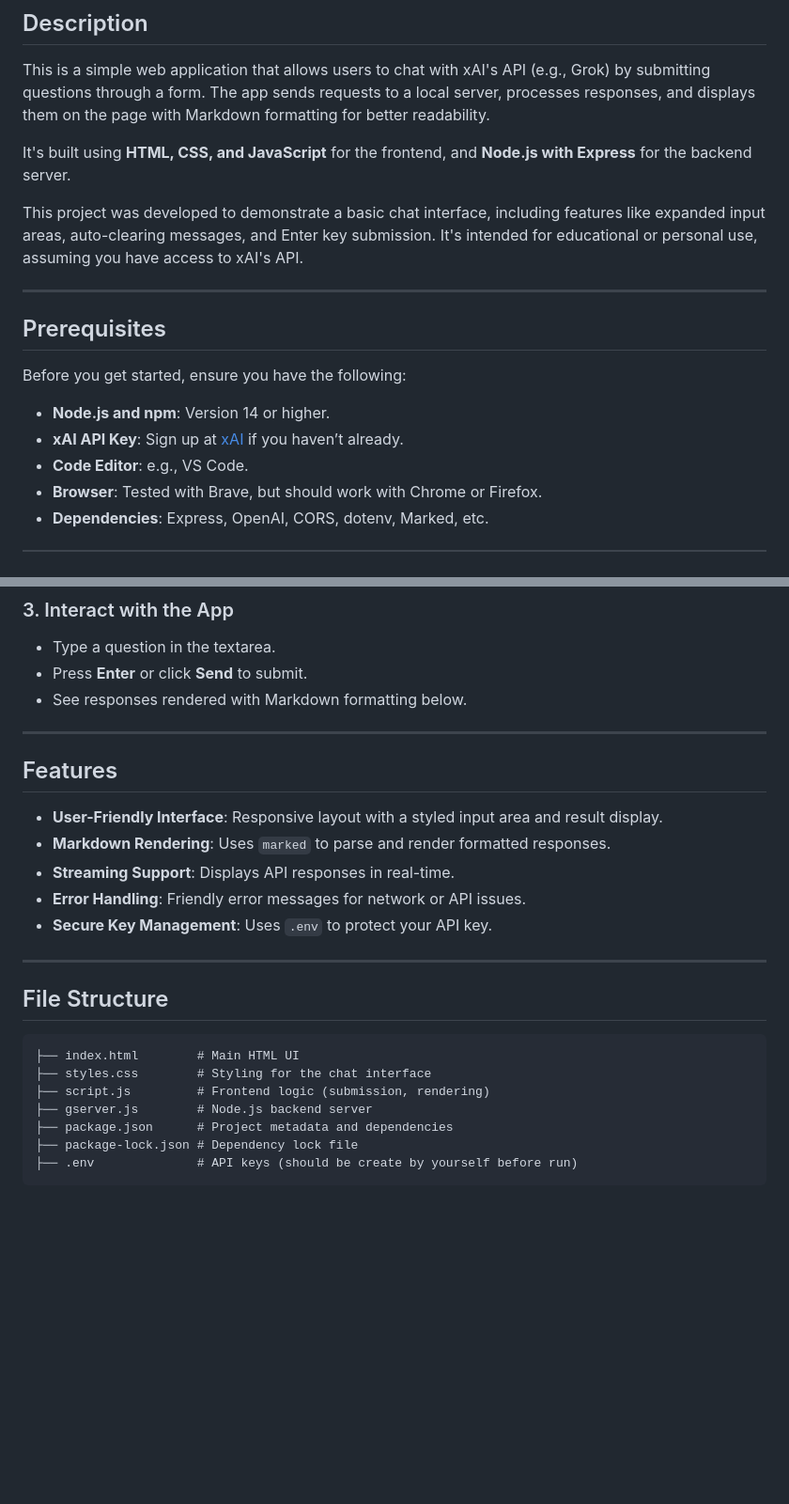
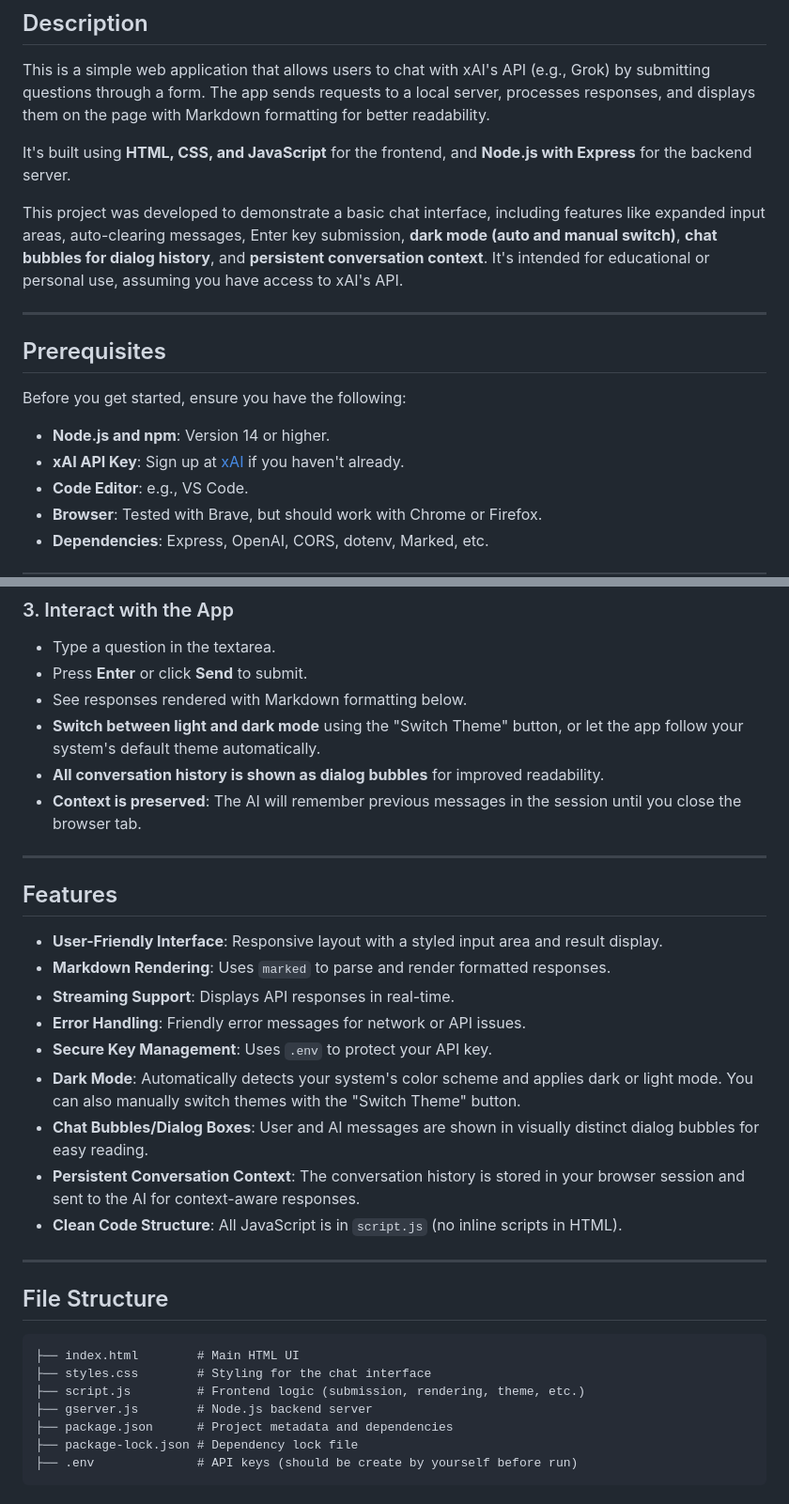
Before and after one commit to Shawshank01/xAI-native, a Markdown page: README.md, 2 parts joined by grey strips. Shown: that part at 94% size. Rendered like a GitHub page; blank space fills up the shorter version.

````diff
--- a/README.md
+++ b/README.md
@@ -8,7 +8,7 @@ This is a simple web application that allows users to chat with xAI's API (e.g.,
 
 It's built using **HTML, CSS, and JavaScript** for the frontend, and **Node.js with Express** for the backend server.
 
-This project was developed to demonstrate a basic chat interface, including features like expanded input areas, auto-clearing messages, and Enter key submission. It's intended for educational or personal use, assuming you have access to xAI's API.
+This project was developed to demonstrate a basic chat interface, including features like expanded input areas, auto-clearing messages, Enter key submission, **dark mode (auto and manual switch)**, **chat bubbles for dialog history**, and **persistent conversation context**. It's intended for educational or personal use, assuming you have access to xAI's API.
 
 ---
 
@@ -17,7 +17,7 @@ This project was developed to demonstrate a basic chat interface, including feat
 Before you get started, ensure you have the following:
 
 - **Node.js and npm**: Version 14 or higher.
-- **xAI API Key**: Sign up at [xAI](https://x.ai) if you haven’t already.
+- **xAI API Key**: Sign up at [xAI](https://x.ai) if you haven't already.
 - **Code Editor**: e.g., VS Code.
 - **Browser**: Tested with Brave, but should work with Chrome or Firefox.
 - **Dependencies**: Express, OpenAI, CORS, dotenv, Marked, etc.
@@ -80,6 +80,9 @@ If you encounter CORS issues, make sure the server is running.
 - Type a question in the textarea.
 - Press **Enter** or click **Send** to submit.
 - See responses rendered with Markdown formatting below.
+- **Switch between light and dark mode** using the "Switch Theme" button, or let the app follow your system's default theme automatically.
+- **All conversation history is shown as dialog bubbles** for improved readability.
+- **Context is preserved**: The AI will remember previous messages in the session until you close the browser tab.
 
 ---
 
@@ -90,6 +93,10 @@ If you encounter CORS issues, make sure the server is running.
 - **Streaming Support**: Displays API responses in real-time.
 - **Error Handling**: Friendly error messages for network or API issues.
 - **Secure Key Management**: Uses `.env` to protect your API key.
+- **Dark Mode**: Automatically detects your system's color scheme and applies dark or light mode. You can also manually switch themes with the "Switch Theme" button.
+- **Chat Bubbles/Dialog Boxes**: User and AI messages are shown in visually distinct dialog bubbles for easy reading.
+- **Persistent Conversation Context**: The conversation history is stored in your browser session and sent to the AI for context-aware responses.
+- **Clean Code Structure**: All JavaScript is in `script.js` (no inline scripts in HTML).
 
 ---
 
@@ -98,7 +105,7 @@ If you encounter CORS issues, make sure the server is running.
 ```
 ├── index.html        # Main HTML UI
 ├── styles.css        # Styling for the chat interface
-├── script.js         # Frontend logic (submission, rendering)
+├── script.js         # Frontend logic (submission, rendering, theme, etc.)
 ├── gserver.js        # Node.js backend server
 ├── package.json      # Project metadata and dependencies
 ├── package-lock.json # Dependency lock file
````
